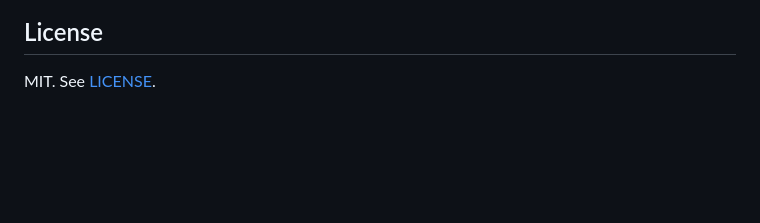
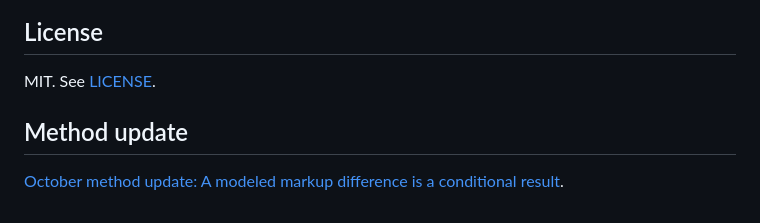
Before and after one commit to AthenaTheOwl/sealed-bid-sourcing, a Markdown page: README.md, the part around the change. Drawn GitHub-style; blank space fills up the shorter version.

Commit message:
docs: a modeled markup difference is a conditional result

```diff
--- a/README.md
+++ b/README.md
@@ -157,3 +157,7 @@ sealed-bid-sourcing/
 ## License
 
 MIT. See [LICENSE](LICENSE).
+
+## Method update
+
+[October method update: A modeled markup difference is a conditional result](docs/surplus-and-disclosure-experiment.md).
```
Also changed, not shown: docs/surplus-and-disclosure-experiment.md (added, +13 -0 lines).
